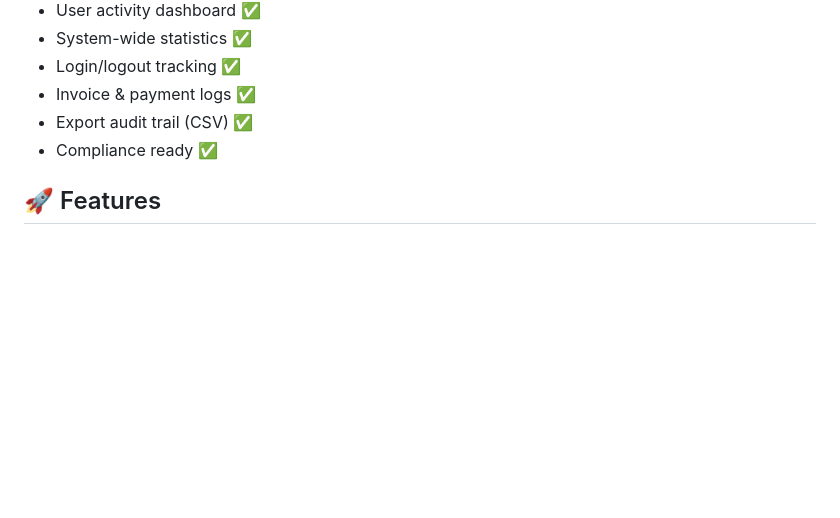
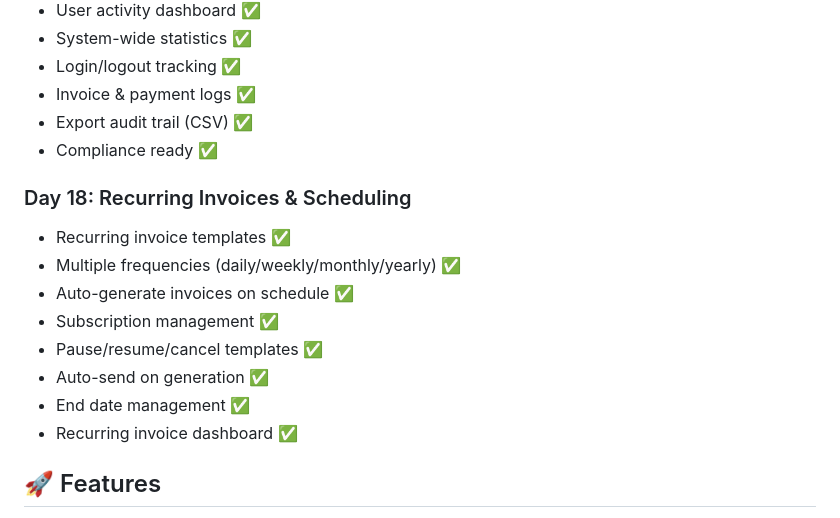
Before and after one commit to BUNNY-RANGU/gst-invoice-agent, a Markdown page: README.md, the part around the change. GitHub-like rendering; blank space fills up the shorter version.

Commit message:
Day 18: Updated README with recurring invoice features

```diff
--- a/README.md
+++ b/README.md
@@ -131,6 +131,16 @@ AI-powered GST invoice automation system for Indian businesses.
 - Export audit trail (CSV) ✅
 - Compliance ready ✅
 
+### Day 18: Recurring Invoices & Scheduling
+- Recurring invoice templates ✅
+- Multiple frequencies (daily/weekly/monthly/yearly) ✅
+- Auto-generate invoices on schedule ✅
+- Subscription management ✅
+- Pause/resume/cancel templates ✅
+- Auto-send on generation ✅
+- End date management ✅
+- Recurring invoice dashboard ✅
+
 ## 🚀 Features
 - ✅ Automated GST calculation (CGST/SGST)
 - ✅ Professional PDF invoices
```
